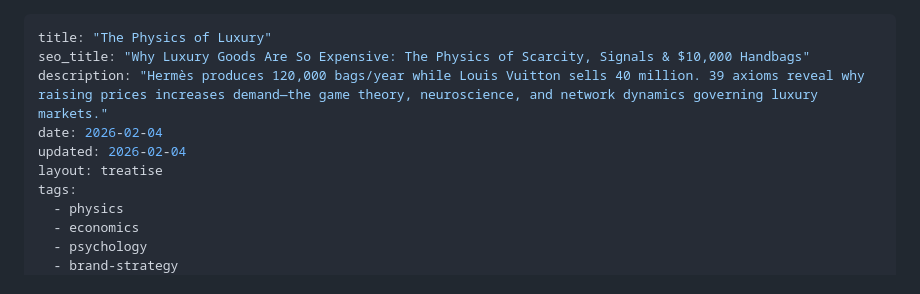
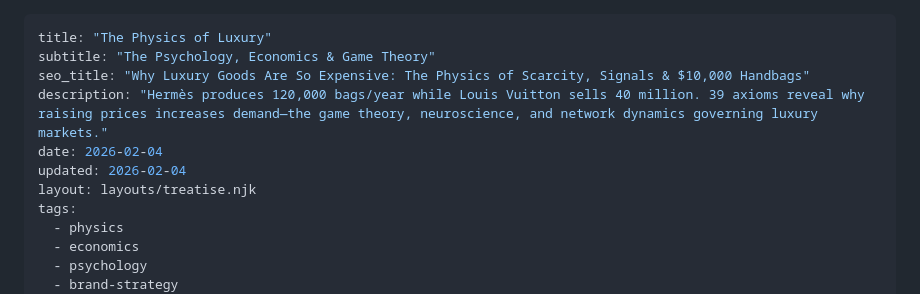
Before and after one commit to michaelquoc/michaelquoc-site, a Markdown page: src/physics/luxury.md, the part around the change. Drawn GitHub-style.

Commit message:
Fix luxury.md metadata: add subtitle and correct layout path

```diff
--- a/src/physics/luxury.md
+++ b/src/physics/luxury.md
@@ -1,10 +1,11 @@
 ---
 title: "The Physics of Luxury"
+subtitle: "The Psychology, Economics & Game Theory"
 seo_title: "Why Luxury Goods Are So Expensive: The Physics of Scarcity, Signals & $10,000 Handbags"
 description: "Hermès produces 120,000 bags/year while Louis Vuitton sells 40 million. 39 axioms reveal why raising prices increases demand—the game theory, neuroscience, and network dynamics governing luxury markets."
 date: 2026-02-04
 updated: 2026-02-04
-layout: treatise
+layout: layouts/treatise.njk
 tags:
   - physics
   - economics
```
